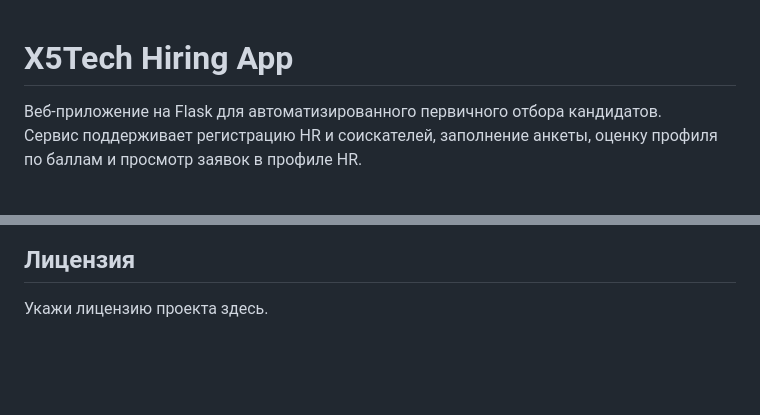
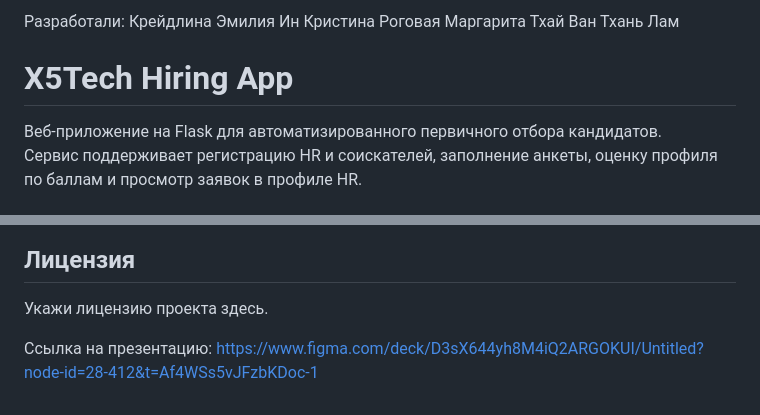
Before and after one commit to neemilic/shorthack, a Markdown page: README.md, 2 parts joined by grey strips. GitHub-like rendering; blank space fills up the shorter version.

```diff
--- a/README.md
+++ b/README.md
@@ -1,3 +1,10 @@
+Разработали:
+Крейдлина Эмилия
+Ин Кристина
+Роговая Маргарита
+Тхай Ван Тхань Лам
+
+
 # X5Tech Hiring App
 
 Веб-приложение на Flask для автоматизированного первичного отбора кандидатов.
@@ -150,3 +157,6 @@ PORT=8000 python app.py
 ## Лицензия
 
 Укажи лицензию проекта здесь.
+
+Ссылка на презентацию:
+https://www.figma.com/deck/D3sX644yh8M4iQ2ARGOKUI/Untitled?node-id=28-412&t=Af4WSs5vJFzbKDoc-1
```
